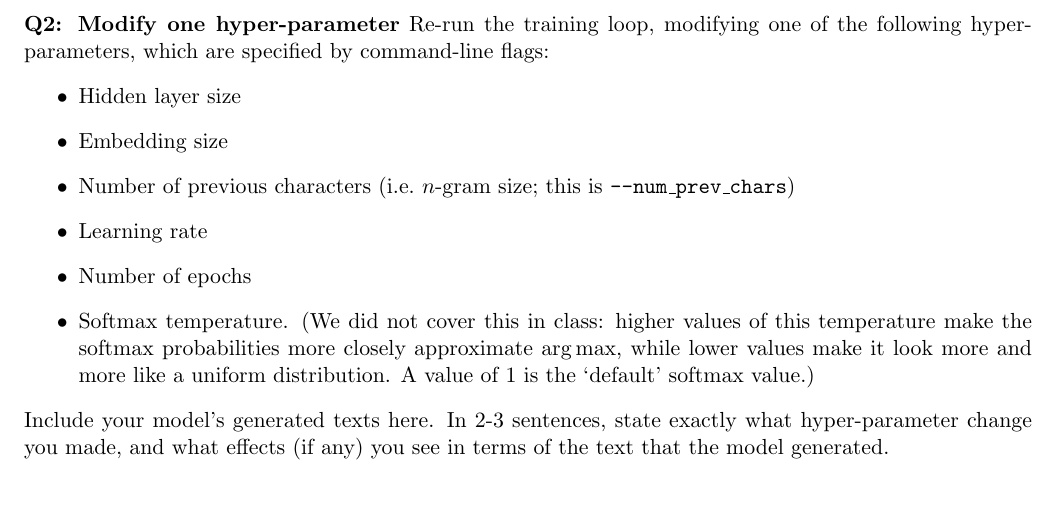
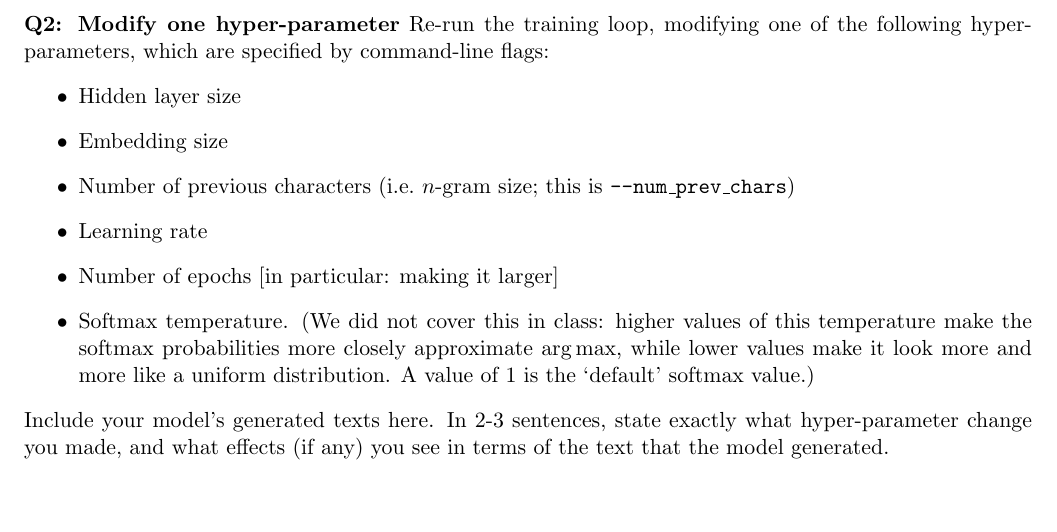
Before and after one commit to shanest/teaching, a LaTeX problem sheet (575k/spr21/hw/hw5.tex): part of page 2 of 3, cut so that both start at the same text. Compiled offline with pdfLaTeX.

Commit message:
note on hw5

```diff
--- a/575k/spr21/hw/hw5.tex
+++ b/575k/spr21/hw/hw5.tex
@@ -72,7 +72,7 @@ In the remainder, you will implement key components of a \emph{character-level}
   \item Embedding size
   \item Number of previous characters (i.e.\ $n$-gram size; this is \texttt{--num\_prev\_chars})
   \item Learning rate
-  \item Number of epochs
+  \item Number of epochs [in particular: making it larger]
   \item Softmax temperature.  (We did not cover this in class: higher values of this temperature make the softmax probabilities more closely approximate $\arg\max$, while lower values make it look more and more like a uniform distribution.  A value of 1 is the `default' softmax value.)
 \end{itemize}
 Include your model's generated texts here.  In 2-3 sentences, state exactly what hyper-parameter change you made, and what effects (if any) you see in terms of the text that the model generated.
```
Also changed, not shown: 575k/spr21/hw/hw5.pdf.
